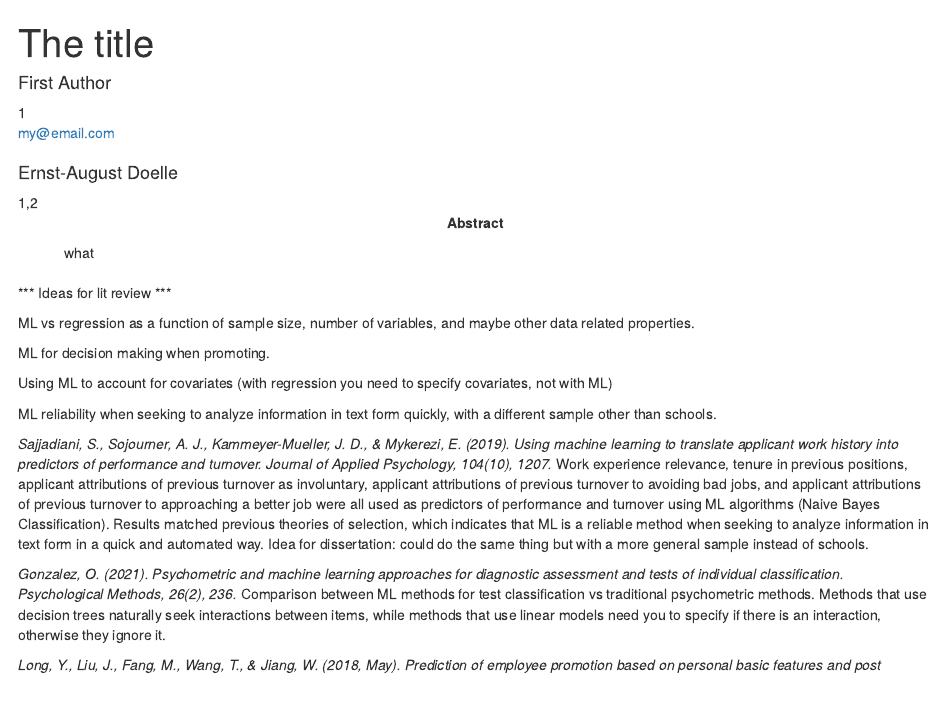
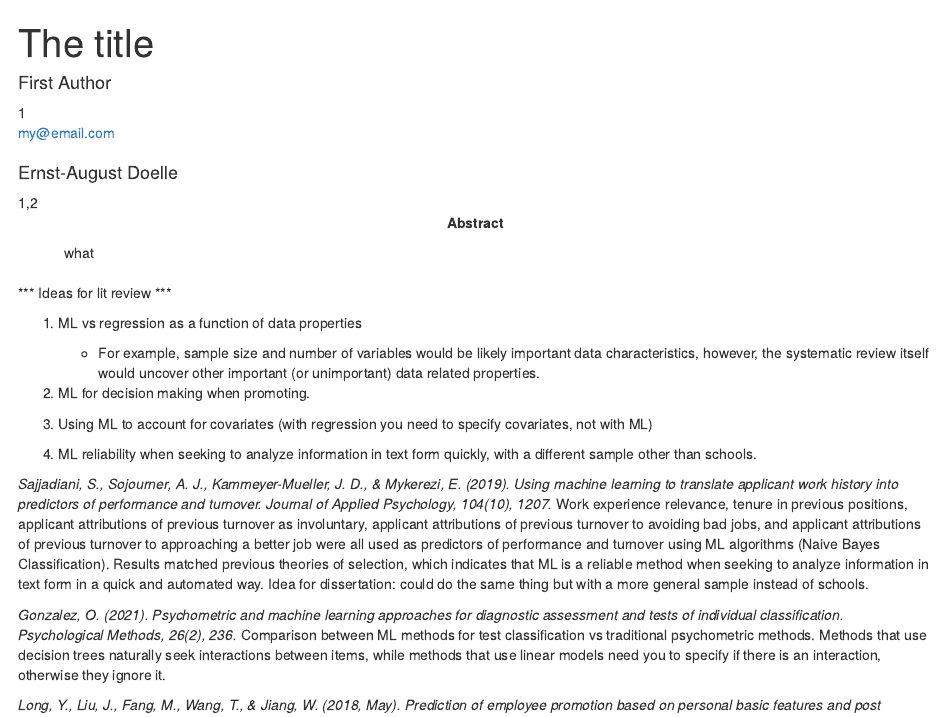
Before and after one commit to MontclairML/MLpapers, an R Markdown document (Bibliography.Rmd): the page in a window 1100 px wide, from its top. Rendered offline with R 4.5, knitr and Pandoc, with nearby package versions; some code elsewhere in the file could not run offline.

Commit message:
example level of specificity for comps ideas

```diff
--- a/Bibliography.Rmd
+++ b/Bibliography.Rmd
@@ -60,13 +60,14 @@ r_refs("r-references.bib")
 
 *** Ideas for lit review ***
 
-ML vs regression as a function of sample size, number of variables, and maybe other data related properties.
+1. ML vs regression as a function of data properties
+    + For example, sample size and number of variables would be likely important data characteristics, however, the systematic review itself would uncover other important (or unimportant) data related properties.
 
-ML for decision making when promoting.
+2. ML for decision making when promoting.
 
-Using ML to account for covariates (with regression you need to specify covariates, not with ML)
+3. Using ML to account for covariates (with regression you need to specify covariates, not with ML)
 
-ML reliability when seeking to analyze information in text form quickly, with a different sample other than schools.
+4. ML reliability when seeking to analyze information in text form quickly, with a different sample other than schools.
 
 
 
```
Also changed, not shown: Bibliography.pdf, Bibliography.tex.
